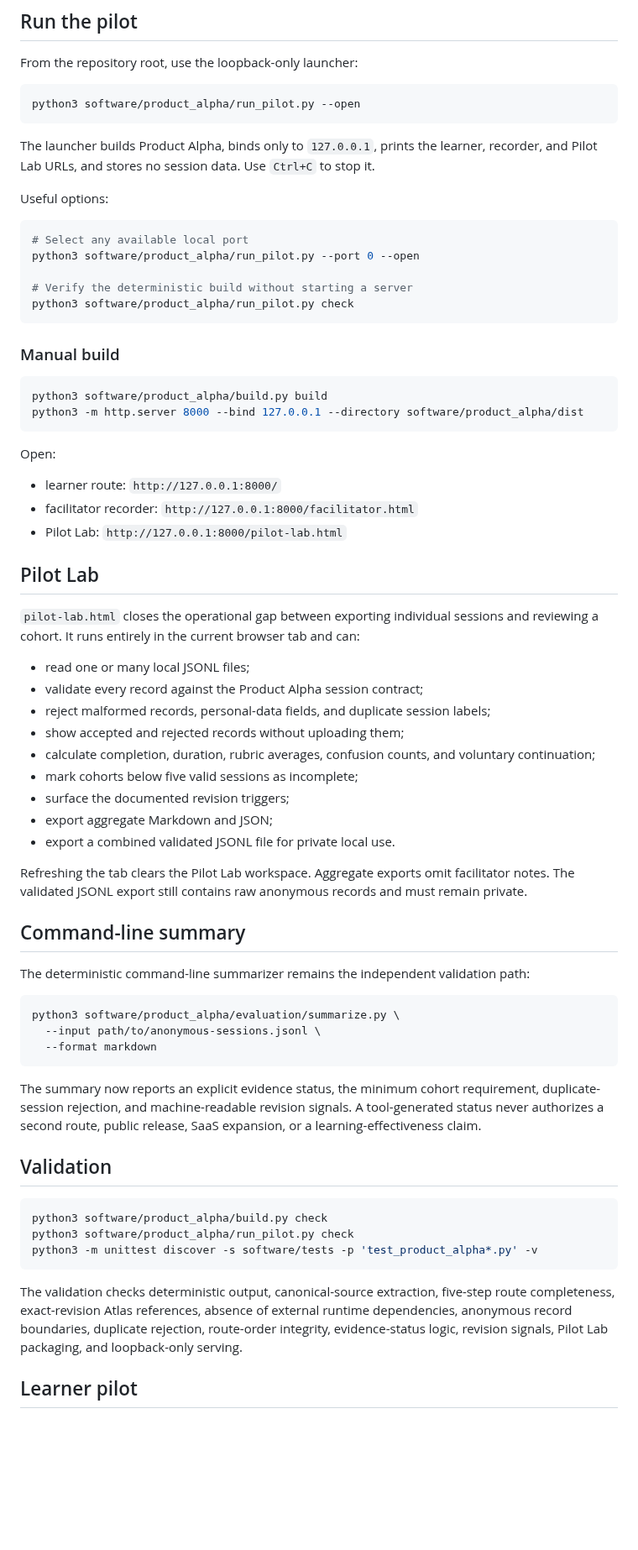
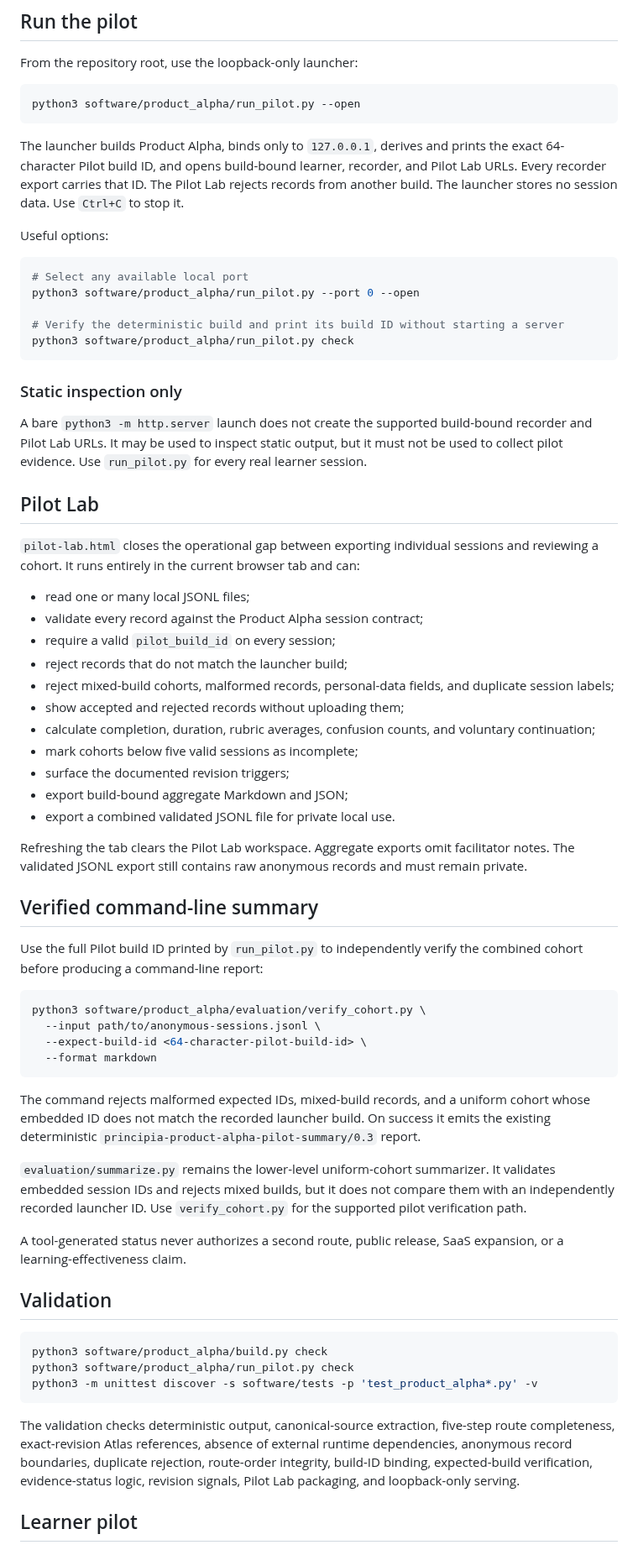
Before and after one commit to Rhodan-lab/principle-to-system, a Markdown page: software/product_alpha/README.md, the part around the change. Shown at 84% size. GitHub-like rendering; blank space fills up the shorter version.

Commit message:
Document build-verified cohort workflow

````diff
--- a/software/product_alpha/README.md
+++ b/software/product_alpha/README.md
@@ -22,7 +22,7 @@ From the repository root, use the loopback-only launcher:
 python3 software/product_alpha/run_pilot.py --open
 ```
 
-The launcher builds Product Alpha, binds only to `127.0.0.1`, prints the learner, recorder, and Pilot Lab URLs, and stores no session data. Use `Ctrl+C` to stop it.
+The launcher builds Product Alpha, binds only to `127.0.0.1`, derives and prints the exact 64-character Pilot build ID, and opens build-bound learner, recorder, and Pilot Lab URLs. Every recorder export carries that ID. The Pilot Lab rejects records from another build. The launcher stores no session data. Use `Ctrl+C` to stop it.
 
 Useful options:
 
@@ -30,22 +30,13 @@ Useful options:
 # Select any available local port
 python3 software/product_alpha/run_pilot.py --port 0 --open
 
-# Verify the deterministic build without starting a server
+# Verify the deterministic build and print its build ID without starting a server
 python3 software/product_alpha/run_pilot.py check
 ```
 
-### Manual build
+### Static inspection only
 
-```bash
-python3 software/product_alpha/build.py build
-python3 -m http.server 8000 --bind 127.0.0.1 --directory software/product_alpha/dist
-```
-
-Open:
-
-- learner route: `http://127.0.0.1:8000/`
-- facilitator recorder: `http://127.0.0.1:8000/facilitator.html`
-- Pilot Lab: `http://127.0.0.1:8000/pilot-lab.html`
+A bare `python3 -m http.server` launch does not create the supported build-bound recorder and Pilot Lab URLs. It may be used to inspect static output, but it must not be used to collect pilot evidence. Use `run_pilot.py` for every real learner session.
 
 ## Pilot Lab
 
@@ -53,27 +44,34 @@ Open:
 
 - read one or many local JSONL files;
 - validate every record against the Product Alpha session contract;
-- reject malformed records, personal-data fields, and duplicate session labels;
+- require a valid `pilot_build_id` on every session;
+- reject records that do not match the launcher build;
+- reject mixed-build cohorts, malformed records, personal-data fields, and duplicate session labels;
 - show accepted and rejected records without uploading them;
 - calculate completion, duration, rubric averages, confusion counts, and voluntary continuation;
 - mark cohorts below five valid sessions as incomplete;
 - surface the documented revision triggers;
-- export aggregate Markdown and JSON;
+- export build-bound aggregate Markdown and JSON;
 - export a combined validated JSONL file for private local use.
 
 Refreshing the tab clears the Pilot Lab workspace. Aggregate exports omit facilitator notes. The validated JSONL export still contains raw anonymous records and must remain private.
 
-## Command-line summary
+## Verified command-line summary
 
-The deterministic command-line summarizer remains the independent validation path:
+Use the full Pilot build ID printed by `run_pilot.py` to independently verify the combined cohort before producing a command-line report:
 
 ```bash
-python3 software/product_alpha/evaluation/summarize.py \
+python3 software/product_alpha/evaluation/verify_cohort.py \
   --input path/to/anonymous-sessions.jsonl \
+  --expect-build-id <64-character-pilot-build-id> \
   --format markdown
 ```
 
-The summary now reports an explicit evidence status, the minimum cohort requirement, duplicate-session rejection, and machine-readable revision signals. A tool-generated status never authorizes a second route, public release, SaaS expansion, or a learning-effectiveness claim.
+The command rejects malformed expected IDs, mixed-build records, and a uniform cohort whose embedded ID does not match the recorded launcher build. On success it emits the existing deterministic `principia-product-alpha-pilot-summary/0.3` report.
+
+`evaluation/summarize.py` remains the lower-level uniform-cohort summarizer. It validates embedded session IDs and rejects mixed builds, but it does not compare them with an independently recorded launcher ID. Use `verify_cohort.py` for the supported pilot verification path.
+
+A tool-generated status never authorizes a second route, public release, SaaS expansion, or a learning-effectiveness claim.
 
 ## Validation
 
@@ -83,7 +81,7 @@ python3 software/product_alpha/run_pilot.py check
 python3 -m unittest discover -s software/tests -p 'test_product_alpha*.py' -v
 ```
 
-The validation checks deterministic output, canonical-source extraction, five-step route completeness, exact-revision Atlas references, absence of external runtime dependencies, anonymous record boundaries, duplicate rejection, route-order integrity, evidence-status logic, revision signals, Pilot Lab packaging, and loopback-only serving.
+The validation checks deterministic output, canonical-source extraction, five-step route completeness, exact-revision Atlas references, absence of external runtime dependencies, anonymous record boundaries, duplicate rejection, route-order integrity, build-ID binding, expected-build verification, evidence-status logic, revision signals, Pilot Lab packaging, and loopback-only serving.
 
 ## Learner pilot
 
````
